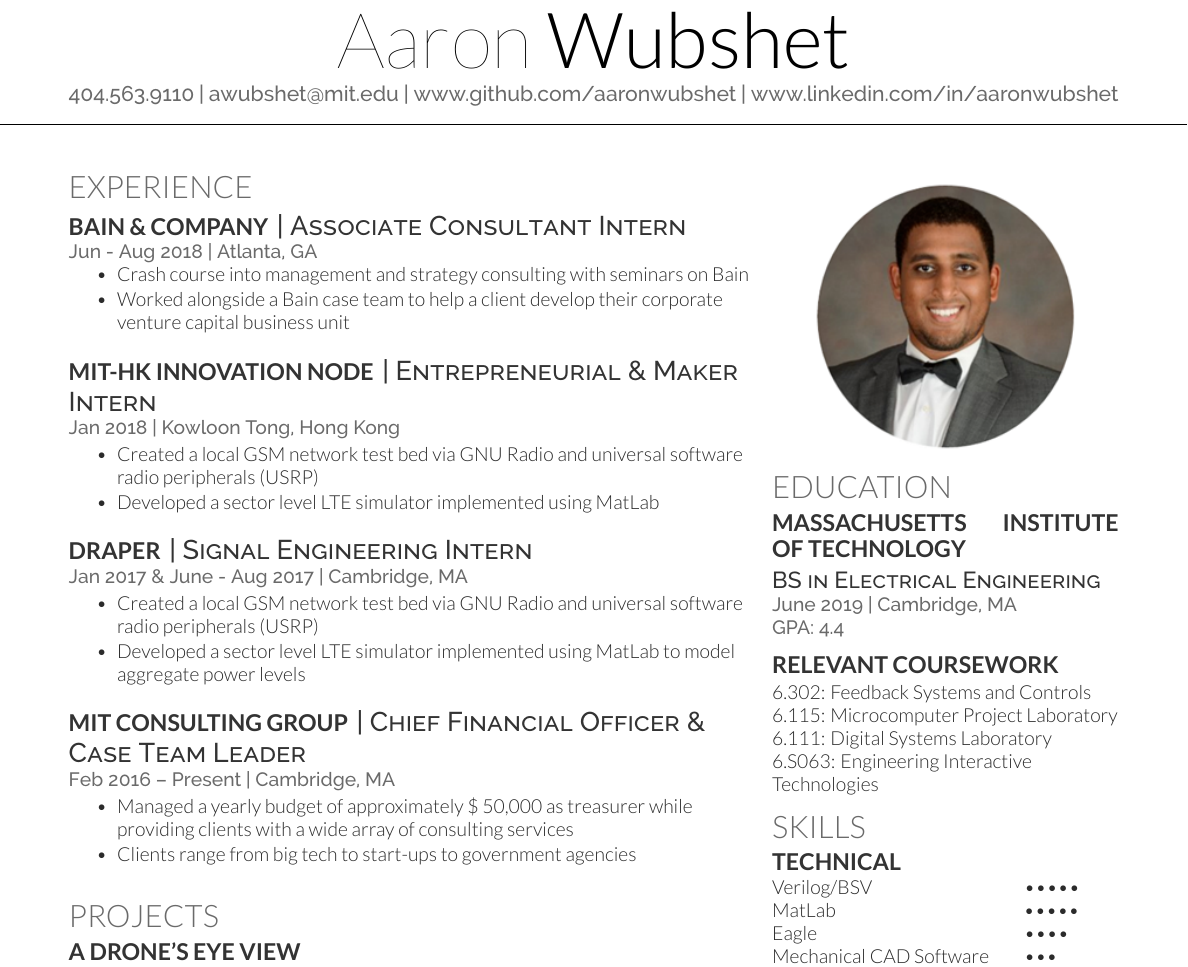
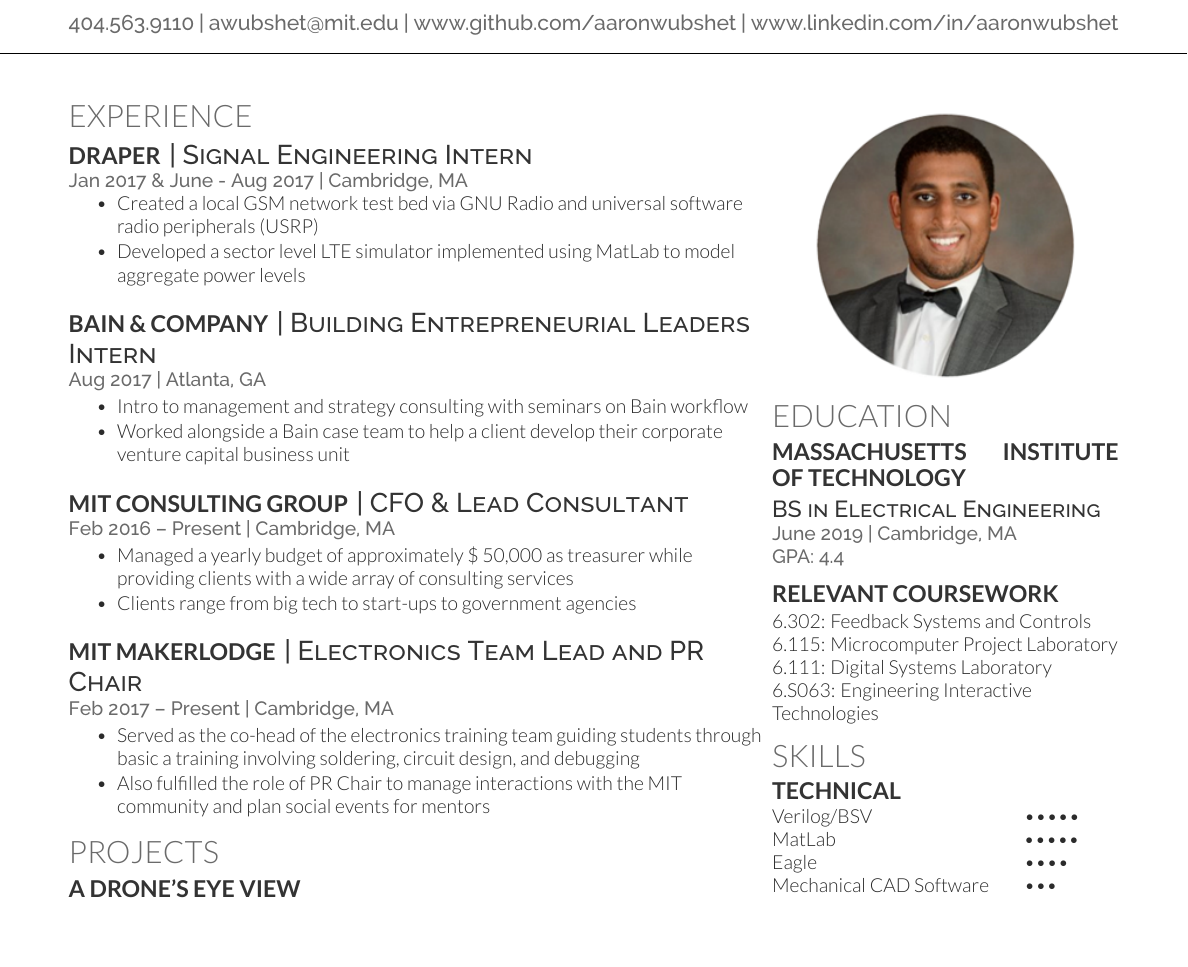
Before and after one commit to aaronwubshet/LaTeX-Resumes, a LaTeX CV (aaron wubshet.tex): part of the page, cut at the place of the change, the shorter picture padded with empty space. Compiled offline with XeLaTeX.

Commit message:
reverted master to last usable version

```diff
--- a/aaron wubshet.tex
+++ b/aaron wubshet.tex
@@ -36,46 +36,47 @@
 %%%%%%%%%%%%%%%%%%%%%%%%%%%%%%%%%%%%%%
 \vspace{.01cm}
 \section{Experience}
-
-\runsubsection{Bain \& Company}
-\descript{| Associate Consultant Intern}
-\location{Jun - Aug 2018 | Atlanta, GA}
-\vspace{\topsep} % Hacky fix for awkward extra vertical space
-\begin{tightemize}
-	\item Crash course into management and strategy consulting with seminars on Bain
-	\item Worked alongside a Bain case team to help a client develop their corporate venture capital business unit
-\end{tightemize}
-\sectionsep
-
-\runsubsection{MIT-HK Innovation Node}
-\descript{| Entrepreneurial \& Maker Intern}
-\location{Jan 2018 | Kowloon Tong, Hong Kong}
-\begin{tightemize}
-	\item Created a local GSM network test bed via GNU Radio and universal software radio peripherals (USRP)
-	\item Developed a sector level LTE simulator implemented using MatLab
-\end{tightemize}
-\sectionsep
+%
+% \runsubsection{Bain \& Company}
+% \descript{| Associate Consultant Intern}
+% \location{Jun - Aug 2018 | Atlanta, GA}
+% \vspace{\topsep} % Hacky fix for awkward extra vertical space
+% \begin{tightemize}
+% 	\item Crash course into management and strategy consulting with seminars on Bain
+% 	\item Worked alongside a Bain case team to help a client develop their corporate venture capital business unit
+% \end{tightemize}
+% \sectionsep
+%
+% \runsubsection{MIT-HK Innovation Node}
+% \descript{| Entrepreneurial \& Maker Intern}
+% \location{Jan 2018 | Kowloon Tong, Hong Kong}
+% \begin{tightemize}
+% 	\item Created a local GSM network test bed via GNU Radio and universal software radio peripherals (USRP)
+% 	\item Developed a sector level LTE simulator implemented using MatLab
+% \end{tightemize}
+% \sectionsep
 
 \runsubsection{Draper}
 \descript{| Signal Engineering Intern }
 \location{Jan 2017 \& June - Aug 2017 | Cambridge, MA}
+\vspace{\topsep} % Hacky fix for awkward extra vertical space
 \begin{tightemize}
 	\item Created a local GSM network test bed via GNU Radio and universal software radio peripherals (USRP)
 	\item Developed a sector level LTE simulator implemented using MatLab to model aggregate power levels
 \end{tightemize}
 \sectionsep
 
-% \runsubsection{Bain \& Company}
-% \descript{| Building Entrepreneurial Leaders Intern}
-% \location{Aug 2017 | Atlanta, GA}
-% \begin{tightemize}
-% 	\item Crash course into management and strategy consulting with seminars on Bain workflow
-% 	\item Worked alongside a Bain case team to help a client develop their corporate venture capital business unit
-% \end{tightemize}
-% \sectionsep
+\runsubsection{Bain \& Company}
+\descript{| Building Entrepreneurial Leaders Intern}
+\location{Aug 2017 | Atlanta, GA}
+\begin{tightemize}
+	\item Intro to management and strategy consulting with seminars on Bain workflow
+	\item Worked alongside a Bain case team to help a client develop their corporate venture capital business unit
+\end{tightemize}
+\sectionsep
 
 \runsubsection{MIT Consulting Group}
-\descript{| Chief Financial Officer \& Case Team Leader}
+\descript{| CFO \& Lead Consultant}
 \location{Feb 2016 – Present | Cambridge, MA}
 \begin{tightemize}
 	\item Managed a yearly budget of approximately \$ 50,000 as treasurer while providing clients with a wide array of consulting services
@@ -93,13 +94,13 @@
 %\end{tightemize}
 %\sectionsep
 
-% \runsubsection{MIT MakerLodge}
-% \descript{| Electronics Team Lead and PR Chair}
-% \location{Feb 2017 – Present | Cambridge, MA}
-% \begin{tightemize}
-% 	\item Served as the co-head of the electronics training team guiding students through basic a training involving soldering, circuit design, and debugging
-% 	\item Also fulfilled the role of PR Chair to manage interactions with the MIT community, plan social events for mentors, and advise the President on club structure
-% \end{tightemize}
+\runsubsection{MIT MakerLodge}
+\descript{| Electronics Team Lead and PR Chair}
+\location{Feb 2017 – Present | Cambridge, MA}
+\begin{tightemize}
+	\item Served as the co-head of the electronics training team guiding students through basic a training involving soldering, circuit design, and debugging
+	\item Also fulfilled the role of PR Chair to manage interactions with the MIT community and plan social events for mentors
+\end{tightemize}
 
 %%%%%%%%%%%%%%%%%%%%%%%%%%%%%%%%%%%%%%%
 %%     Projects
```
Also changed, not shown: 1 other file.
